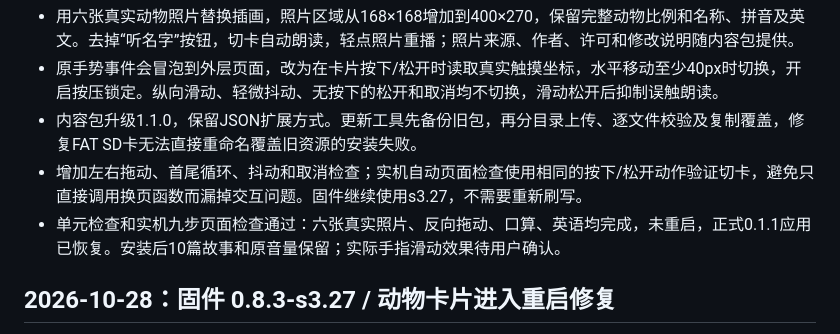
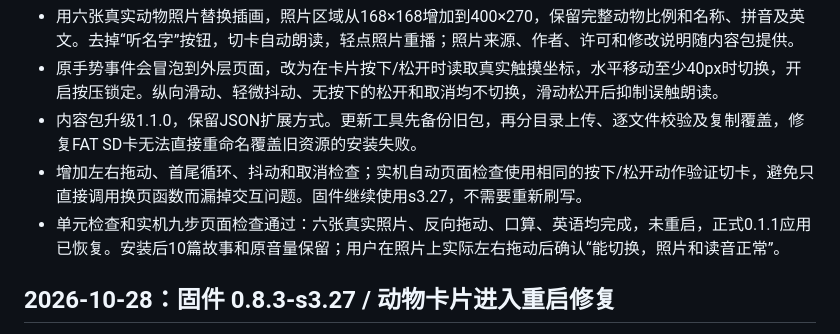
Before and after one commit to marius0603/esp32-brookesia-desktop, a Markdown page: CHANGELOG.md, the part around the change. Drawn GitHub-style.

Commit message:
docs: confirm physical photo card swiping and audio

```diff
--- a/CHANGELOG.md
+++ b/CHANGELOG.md
@@ -6,7 +6,7 @@
 - 原手势事件会冒泡到外层页面，改为在卡片按下/松开时读取真实触摸坐标，水平移动至少40px时切换，开启按压锁定。纵向滑动、轻微抖动、无按下的松开和取消均不切换，滑动松开后抑制误触朗读。
 - 内容包升级1.1.0，保留JSON扩展方式。更新工具先备份旧包，再分目录上传、逐文件校验及复制覆盖，修复FAT SD卡无法直接重命名覆盖旧资源的安装失败。
 - 增加左右拖动、首尾循环、抖动和取消检查；实机自动页面检查使用相同的按下/松开动作验证切卡，避免只直接调用换页函数而漏掉交互问题。固件继续使用s3.27，不需要重新刷写。
-- 单元检查和实机九步页面检查通过：六张真实照片、反向拖动、口算、英语均完成，未重启，正式0.1.1应用已恢复。安装后10篇故事和原音量保留；实际手指滑动效果待用户确认。
+- 单元检查和实机九步页面检查通过：六张真实照片、反向拖动、口算、英语均完成，未重启，正式0.1.1应用已恢复。安装后10篇故事和原音量保留；用户在照片上实际左右拖动后确认“能切换，照片和读音正常”。
 
 ## 2026-10-28：固件 0.8.3-s3.27 / 动物卡片进入重启修复
 
```
